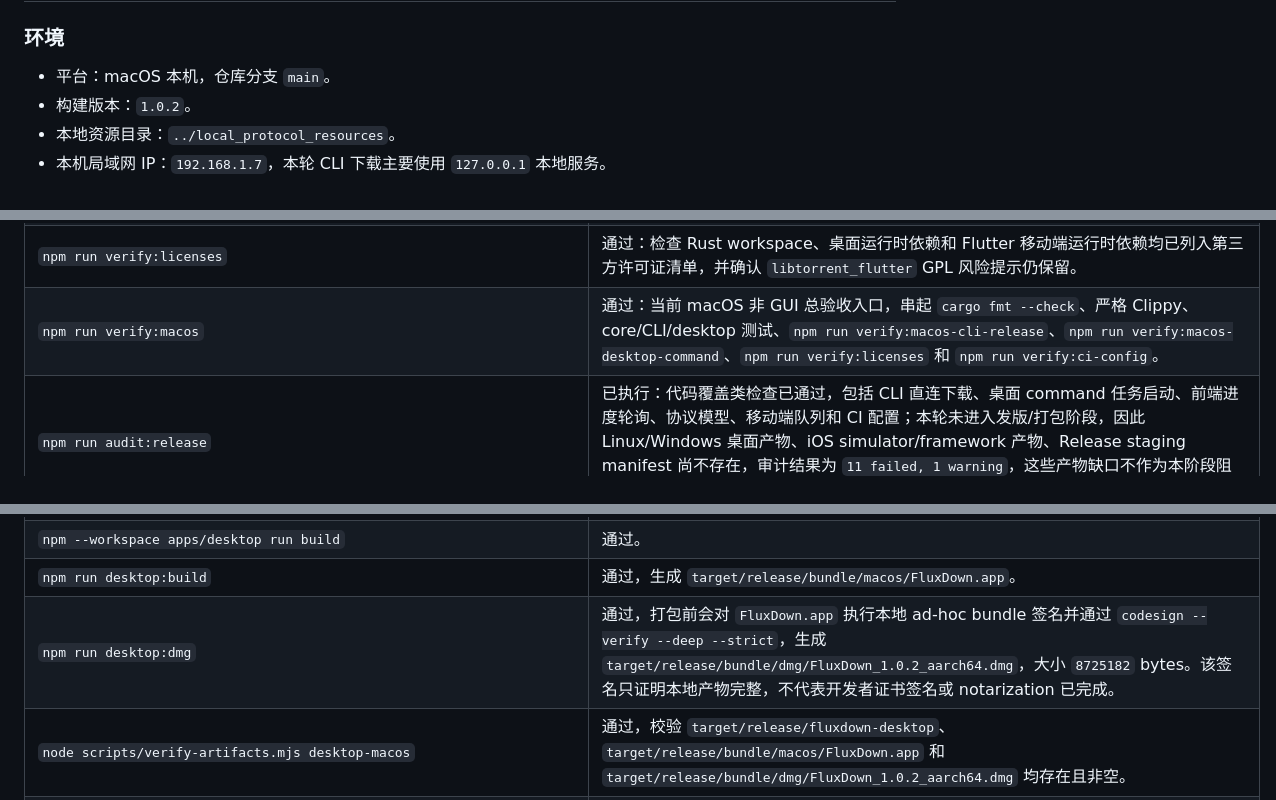
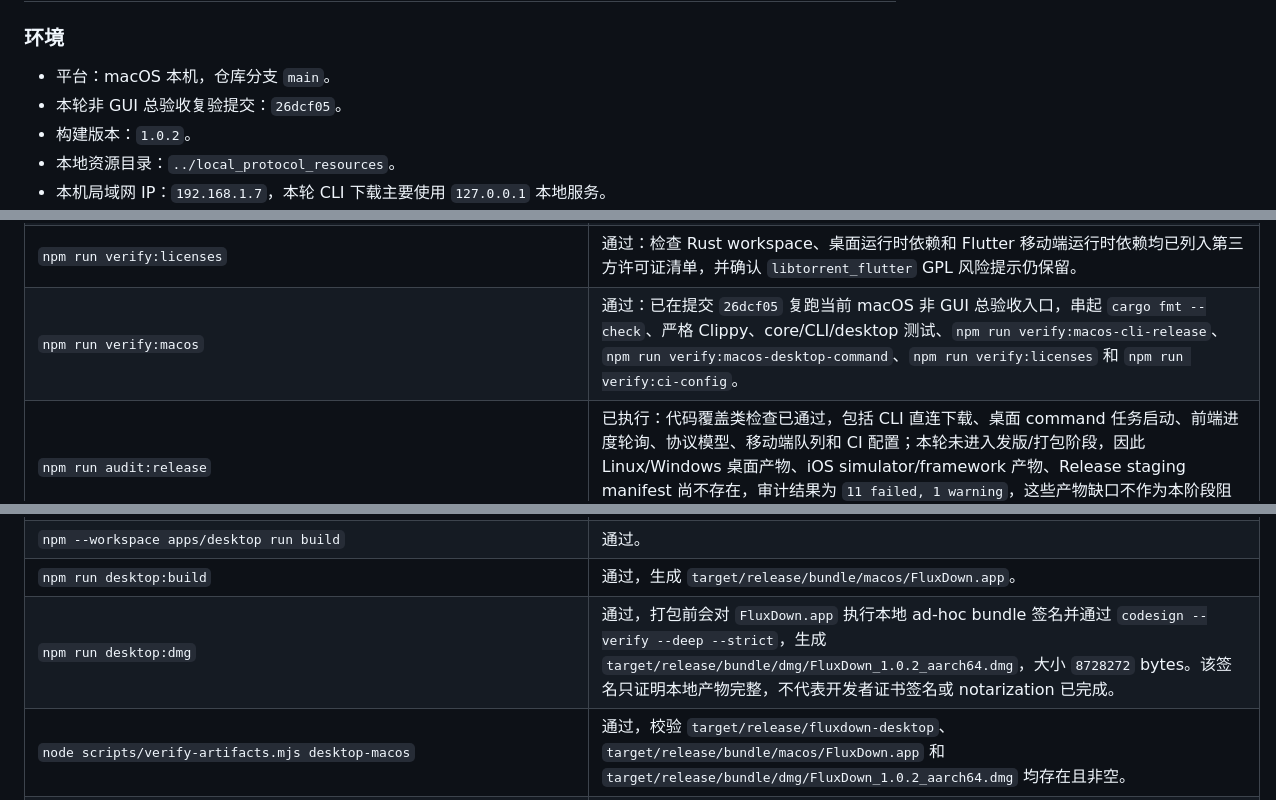
Before and after one commit to lonnnnnng/fluxdown, a Markdown page: docs/download-verification.md, 3 parts joined by grey strips. Drawn GitHub-style.

Commit message:
记录macOS非GUI总验收复验

```diff
--- a/docs/download-verification.md
+++ b/docs/download-verification.md
@@ -54,6 +54,7 @@ FluxDown 已经具备多端架构、构建产物、CI/Release artifact 校验、
 ### 环境
 
 - 平台：macOS 本机，仓库分支 `main`。
+- 本轮非 GUI 总验收复验提交：`26dcf05`。
 - 构建版本：`1.0.2`。
 - 本地资源目录：`../local_protocol_resources`。
 - 本机局域网 IP：`192.168.1.7`，本轮 CLI 下载主要使用 `127.0.0.1` 本地服务。
@@ -86,7 +87,7 @@ FluxDown 已经具备多端架构、构建产物、CI/Release artifact 校验、
 | `cargo test -p fluxdown-desktop desktop_pause_download_recovers_stale_running_task_before_transition -- --nocapture` | 通过：构造异常残留的 running 桌面队列任务后直接调用 `pause_download`，确认桌面暂停入口会恢复为 `paused`，保留进度并保留中断提示。 |
 | `npm --workspace apps/desktop run build` | 通过：桌面前端新建任务协议/后端状态预览、SHA-256 输入、属性弹框、任务错误和 toast 错误脱敏改动完成 TypeScript 编译和 Vite 构建。 |
 | `npm run verify:licenses` | 通过：检查 Rust workspace、桌面运行时依赖和 Flutter 移动端运行时依赖均已列入第三方许可证清单，并确认 `libtorrent_flutter` GPL 风险提示仍保留。 |
-| `npm run verify:macos` | 通过：当前 macOS 非 GUI 总验收入口，串起 `cargo fmt --check`、严格 Clippy、core/CLI/desktop 测试、`npm run verify:macos-cli-release`、`npm run verify:macos-desktop-command`、`npm run verify:licenses` 和 `npm run verify:ci-config`。 |
+| `npm run verify:macos` | 通过：已在提交 `26dcf05` 复跑当前 macOS 非 GUI 总验收入口，串起 `cargo fmt --check`、严格 Clippy、core/CLI/desktop 测试、`npm run verify:macos-cli-release`、`npm run verify:macos-desktop-command`、`npm run verify:licenses` 和 `npm run verify:ci-config`。 |
 | `npm run audit:release` | 已执行：代码覆盖类检查已通过，包括 CLI 直连下载、桌面 command 任务启动、前端进度轮询、协议模型、移动端队列和 CI 配置；本轮未进入发版/打包阶段，因此 Linux/Windows 桌面产物、iOS simulator/framework 产物、Release staging manifest 尚不存在，审计结果为 `11 failed, 1 warning`，这些产物缺口不作为本阶段阻塞。 |
 | `cargo clippy -p fluxdown-cli --all-targets -- -D warnings` | 通过：修复 release CLI 不支持 `--version` 的基础可用性问题后，CLI 专项 Clippy 通过。 |
 | `cargo test -p fluxdown-cli` | 通过：CLI 单元 1、CLI 集成 32。 |
@@ -110,7 +111,7 @@ FluxDown 已经具备多端架构、构建产物、CI/Release artifact 校验、
 | `cargo build -p fluxdown-cli --release` | 通过，生成 `target/release/fluxdown`。 |
 | `npm --workspace apps/desktop run build` | 通过。 |
 | `npm run desktop:build` | 通过，生成 `target/release/bundle/macos/FluxDown.app`。 |
-| `npm run desktop:dmg` | 通过，打包前会对 `FluxDown.app` 执行本地 ad-hoc bundle 签名并通过 `codesign --verify --deep --strict`，生成 `target/release/bundle/dmg/FluxDown_1.0.2_aarch64.dmg`，大小 `8725182` bytes。该签名只证明本地产物完整，不代表开发者证书签名或 notarization 已完成。 |
+| `npm run desktop:dmg` | 通过，打包前会对 `FluxDown.app` 执行本地 ad-hoc bundle 签名并通过 `codesign --verify --deep --strict`，生成 `target/release/bundle/dmg/FluxDown_1.0.2_aarch64.dmg`，大小 `8728272` bytes。该签名只证明本地产物完整，不代表开发者证书签名或 notarization 已完成。 |
 | `node scripts/verify-artifacts.mjs desktop-macos` | 通过，校验 `target/release/fluxdown-desktop`、`target/release/bundle/macos/FluxDown.app` 和 `target/release/bundle/dmg/FluxDown_1.0.2_aarch64.dmg` 均存在且非空。 |
 | `npm run verify:macos-artifacts` | 通过：校验 release CLI 文件、桌面二进制、`.app` 目录、`Info.plist` 元数据、bundle 可执行文件、CLI `--version/detect/support/doctor`、`.app` ad-hoc 签名和 dmg checksum；校验脚本会在 `hdiutil verify` 前后清理当前 FluxDown DMG 的临时挂载并短重试，避免 `资源暂时不可用` 造成误报失败。 |
 | Release 许可证随包文本 | 通过：本地 `release:stage` 和 GitHub Release assets 准备脚本会输出项目 `LICENSE` 与 `docs/third-party-licenses.md` 副本，`verify:release` 会检查本地 Release staging 中的许可证文件存在且非空。 |
```
